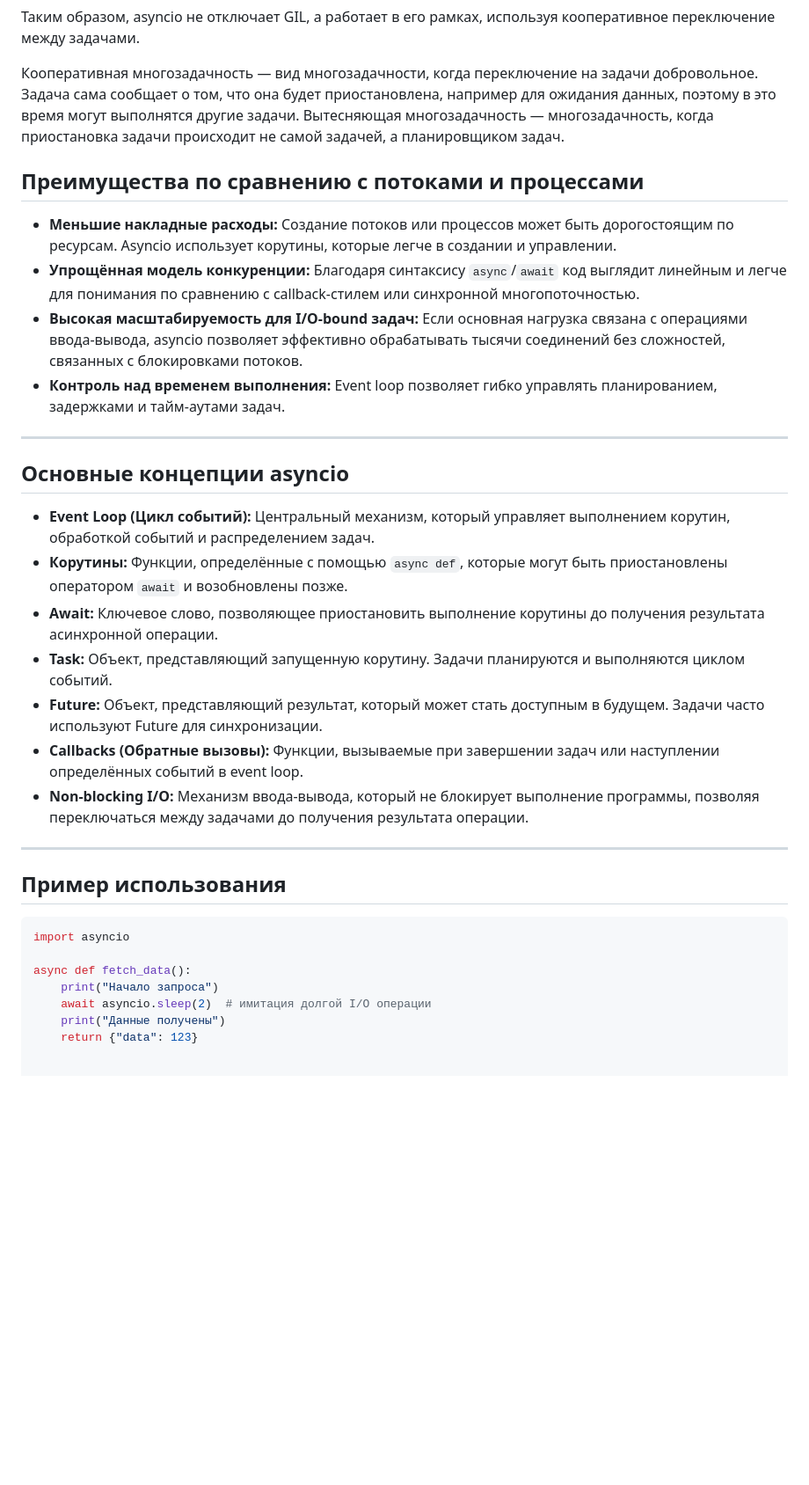
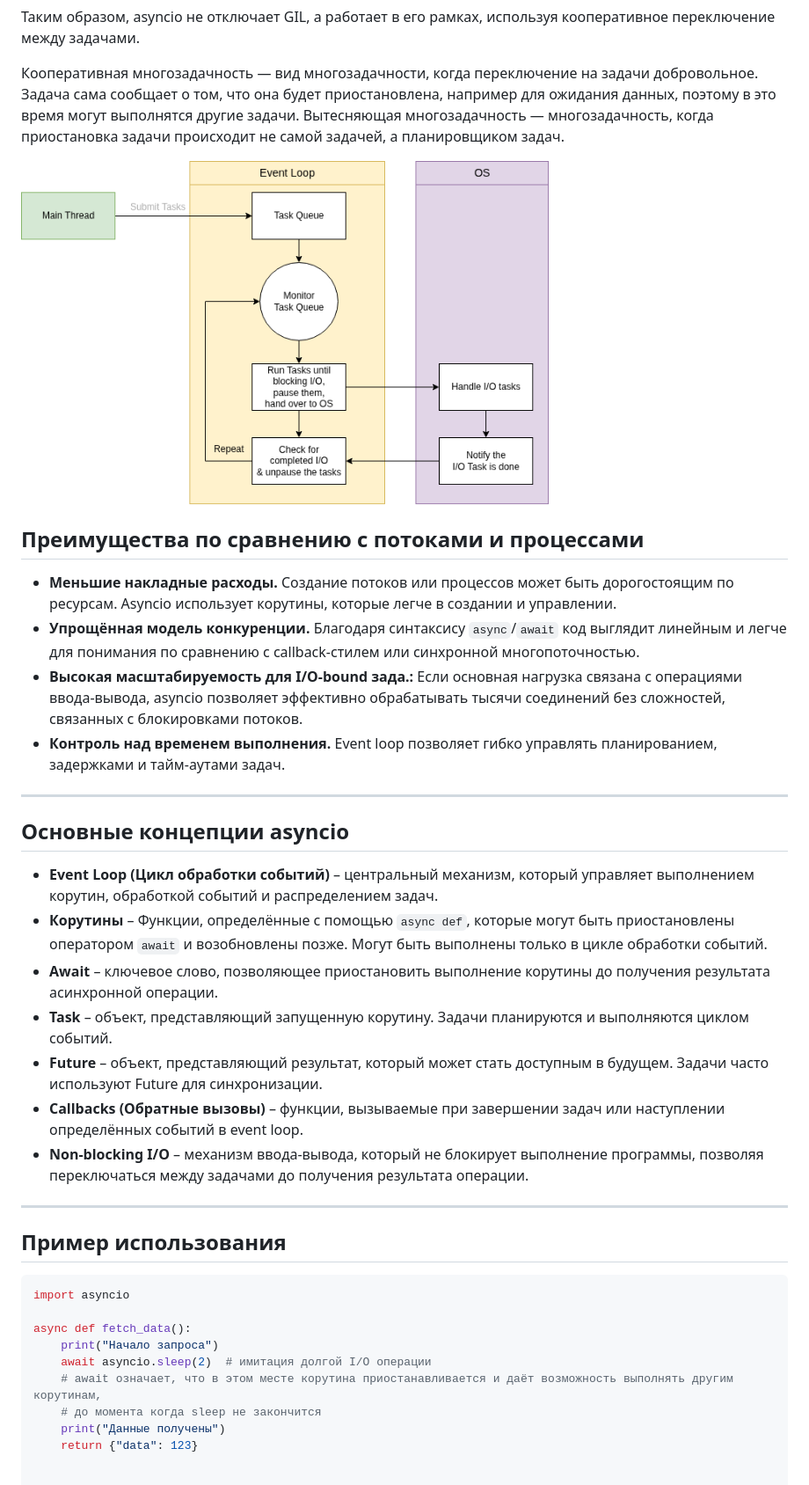
Before and after one commit to ivtipm/ProcessCalculus, a Markdown page: python_async/python_async.md, the part around the change printed below. Shown: that part at 88% size. Rendered like a GitHub page; pictures changed too: python_async/event_loop.png (added); blank space fills up the shorter version.

```diff
--- a/python_async/python_async.md
+++ b/python_async/python_async.md
@@ -43,24 +43,27 @@ Python использует подход **Global Interpreter Lock (GIL)**, ко
 Кооперативная многозадачность — вид многозадачности, когда переключение на задачи добровольное. Задача сама сообщает о том, что она будет приостановлена, например для ожидания данных, поэтому в это время могут выполнятся другие задачи. Вытесняющая многозадачность — многозадачность, когда приостановка задачи происходит не самой задачей, а планировщиком задач.
 
 
+<img src="event_loop.png" width=600>
+
+
 ## Преимущества по сравнению с потоками и процессами
 
-* **Меньшие накладные расходы:** Создание потоков или процессов может быть дорогостоящим по ресурсам. Asyncio использует корутины, которые легче в создании и управлении.
-* **Упрощённая модель конкуренции:** Благодаря синтаксису `async`/`await` код выглядит линейным и легче для понимания по сравнению с callback-стилем или синхронной многопоточностью.
-* **Высокая масштабируемость для I/O-bound задач:** Если основная нагрузка связана с операциями ввода-вывода, asyncio позволяет эффективно обрабатывать тысячи соединений без сложностей, связанных с блокировками потоков.
-* **Контроль над временем выполнения:** Event loop позволяет гибко управлять планированием, задержками и тайм-аутами задач.
+* **Меньшие накладные расходы.** Создание потоков или процессов может быть дорогостоящим по ресурсам. Asyncio использует корутины, которые легче в создании и управлении.
+* **Упрощённая модель конкуренции.** Благодаря синтаксису `async`/`await` код выглядит линейным и легче для понимания по сравнению с callback-стилем или синхронной многопоточностью.
+* **Высокая масштабируемость для I/O-bound зада.:** Если основная нагрузка связана с операциями ввода-вывода, asyncio позволяет эффективно обрабатывать тысячи соединений без сложностей, связанных с блокировками потоков.
+* **Контроль над временем выполнения.** Event loop позволяет гибко управлять планированием, задержками и тайм-аутами задач.
 
 ---
 
 ## Основные концепции asyncio
 
-* **Event Loop (Цикл событий):** Центральный механизм, который управляет выполнением корутин, обработкой событий и распределением задач.
-* **Корутины:** Функции, определённые с помощью `async def`, которые могут быть приостановлены оператором `await` и возобновлены позже.
-* **Await:** Ключевое слово, позволяющее приостановить выполнение корутины до получения результата асинхронной операции.
-* **Task:** Объект, представляющий запущенную корутину. Задачи планируются и выполняются циклом событий.
-* **Future:** Объект, представляющий результат, который может стать доступным в будущем. Задачи часто используют Future для синхронизации.
-* **Callbacks (Обратные вызовы):** Функции, вызываемые при завершении задач или наступлении определённых событий в event loop.
-* **Non-blocking I/O:** Механизм ввода-вывода, который не блокирует выполнение программы, позволяя переключаться между задачами до получения результата операции.
+* **Event Loop (Цикл обработки событий)** – центральный механизм, который управляет выполнением корутин, обработкой событий и распределением задач.
+* **Корутины** – Функции, определённые с помощью `async def`, которые могут быть приостановлены оператором `await` и возобновлены позже. Могут быть выполнены только в цикле обработки событий.
+* **Await** – ключевое слово, позволяющее приостановить выполнение корутины до получения результата асинхронной операции.
+* **Task** – объект, представляющий запущенную корутину. Задачи планируются и выполняются циклом событий.
+* **Future** – объект, представляющий результат, который может стать доступным в будущем. Задачи часто используют Future для синхронизации.
+* **Callbacks (Обратные вызовы)** – функции, вызываемые при завершении задач или наступлении определённых событий в event loop.
+* **Non-blocking I/O** – механизм ввода-вывода, который не блокирует выполнение программы, позволяя переключаться между задачами до получения результата операции.
 
 ---
 
@@ -72,6 +75,8 @@ import asyncio
 async def fetch_data():
     print("Начало запроса")
     await asyncio.sleep(2)  # имитация долгой I/O операции
+    # await означает, что в этом месте корутина приостанавливается и даёт возможность выполнять другим корутинам,
+    # до момента когда sleep не закончится
     print("Данные получены")
     return {"data": 123}
 
```
Also changed, not shown: other parts of python_async/python_async.md (+9 -1 lines).
